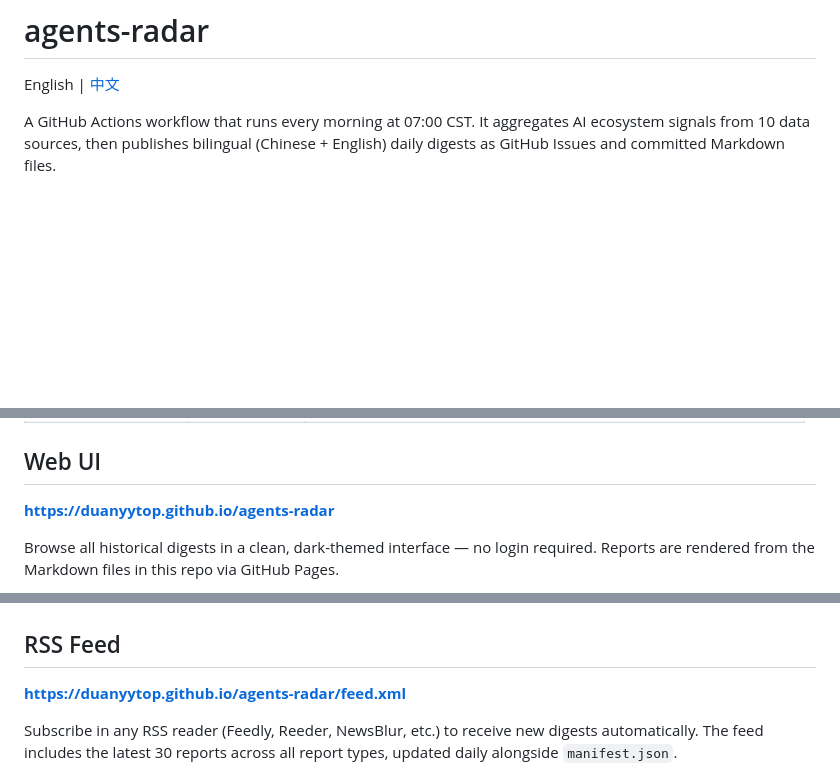
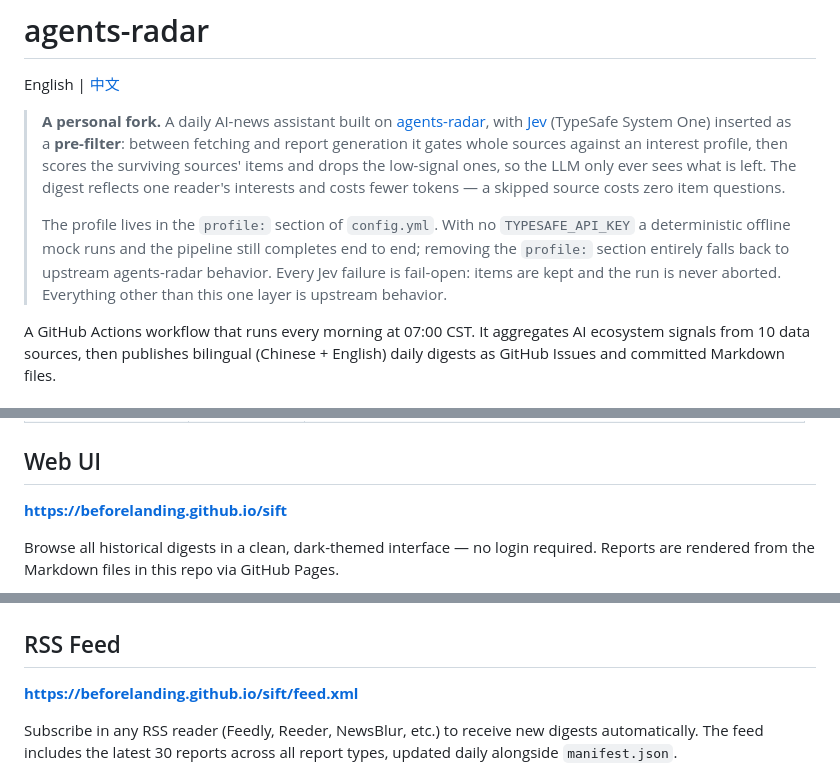
Before and after one commit to BeforeLanding/sift, a Markdown page: README.md, 3 parts joined by grey strips. Drawn GitHub-style; blank space fills up the shorter version.

```diff
--- a/README.md
+++ b/README.md
@@ -1,6 +1,10 @@
 # agents-radar
 
 English | [中文](./README.zh.md)
+
+> **A personal fork.** A daily AI-news assistant built on [agents-radar](https://github.com/duanyytop/agents-radar), with [Jev](https://docs.typesafe.ai/introduction) (TypeSafe System One) inserted as a **pre-filter**: between fetching and report generation it gates whole sources against an interest profile, then scores the surviving sources' items and drops the low-signal ones, so the LLM only ever sees what is left. The digest reflects one reader's interests and costs fewer tokens — a skipped source costs zero item questions.
+>
+> The profile lives in the `profile:` section of `config.yml`. With no `TYPESAFE_API_KEY` a deterministic offline mock runs and the pipeline still completes end to end; removing the `profile:` section entirely falls back to upstream agents-radar behavior. Every Jev failure is fail-open: items are kept and the run is never aborted. Everything other than this one layer is upstream behavior.
 
 A GitHub Actions workflow that runs every morning at 07:00 CST. It aggregates AI ecosystem signals from 10 data sources, then publishes bilingual (Chinese + English) daily digests as GitHub Issues and committed Markdown files.
 
@@ -21,7 +25,7 @@ A GitHub Actions workflow that runs every morning at 07:00 CST. It aggregates AI
 
 ## Web UI
 
-**[https://duanyytop.github.io/agents-radar](https://duanyytop.github.io/agents-radar)**
+**[https://beforelanding.github.io/sift](https://beforelanding.github.io/sift)**
 
 Browse all historical digests in a clean, dark-themed interface — no login required. Reports are rendered from the Markdown files in this repo via GitHub Pages.
 
@@ -44,7 +48,7 @@ Subscribe to get daily digest notifications pushed directly to your preferred pl
 
 ## RSS Feed
 
-**[https://duanyytop.github.io/agents-radar/feed.xml](https://duanyytop.github.io/agents-radar/feed.xml)**
+**[https://beforelanding.github.io/sift/feed.xml](https://beforelanding.github.io/sift/feed.xml)**
 
 Subscribe in any RSS reader (Feedly, Reeder, NewsBlur, etc.) to receive new digests automatically. The feed includes the latest 30 reports across all report types, updated daily alongside `manifest.json`.
 
```
Also changed, not shown: README.zh.md (+6 -2 lines).
